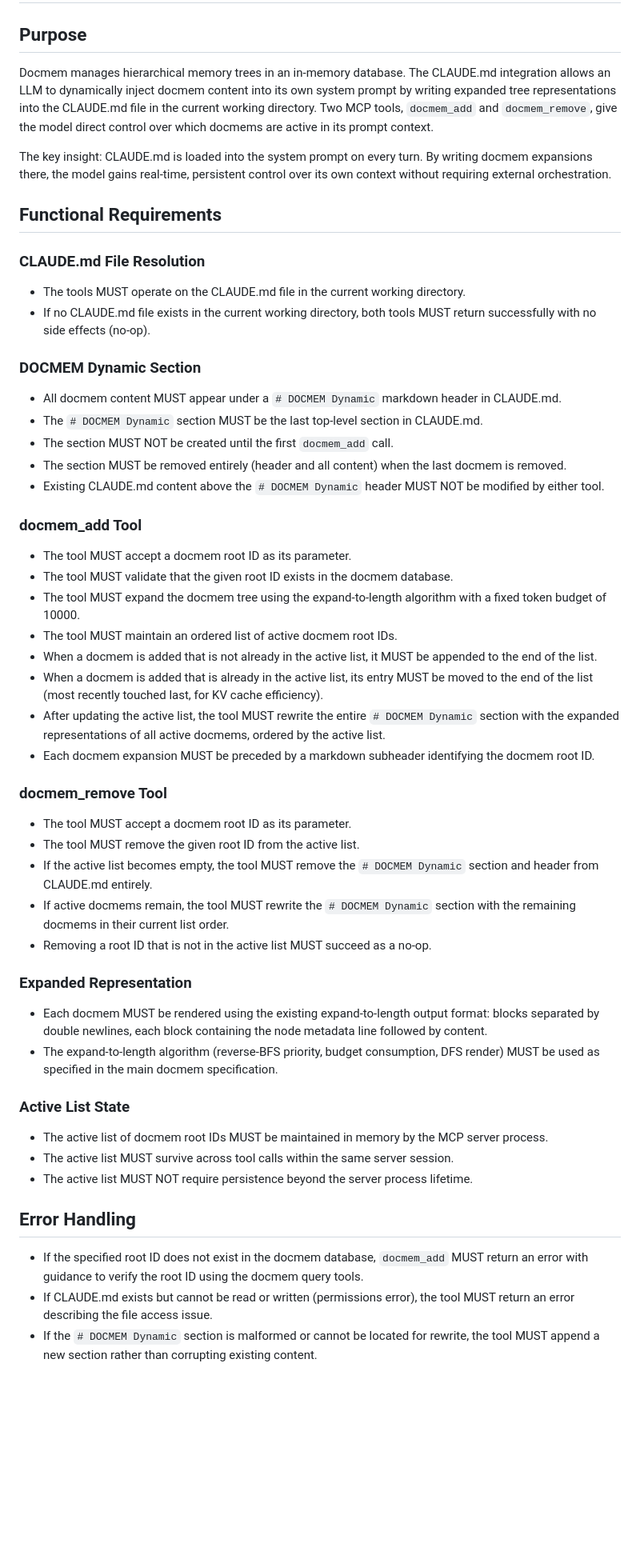
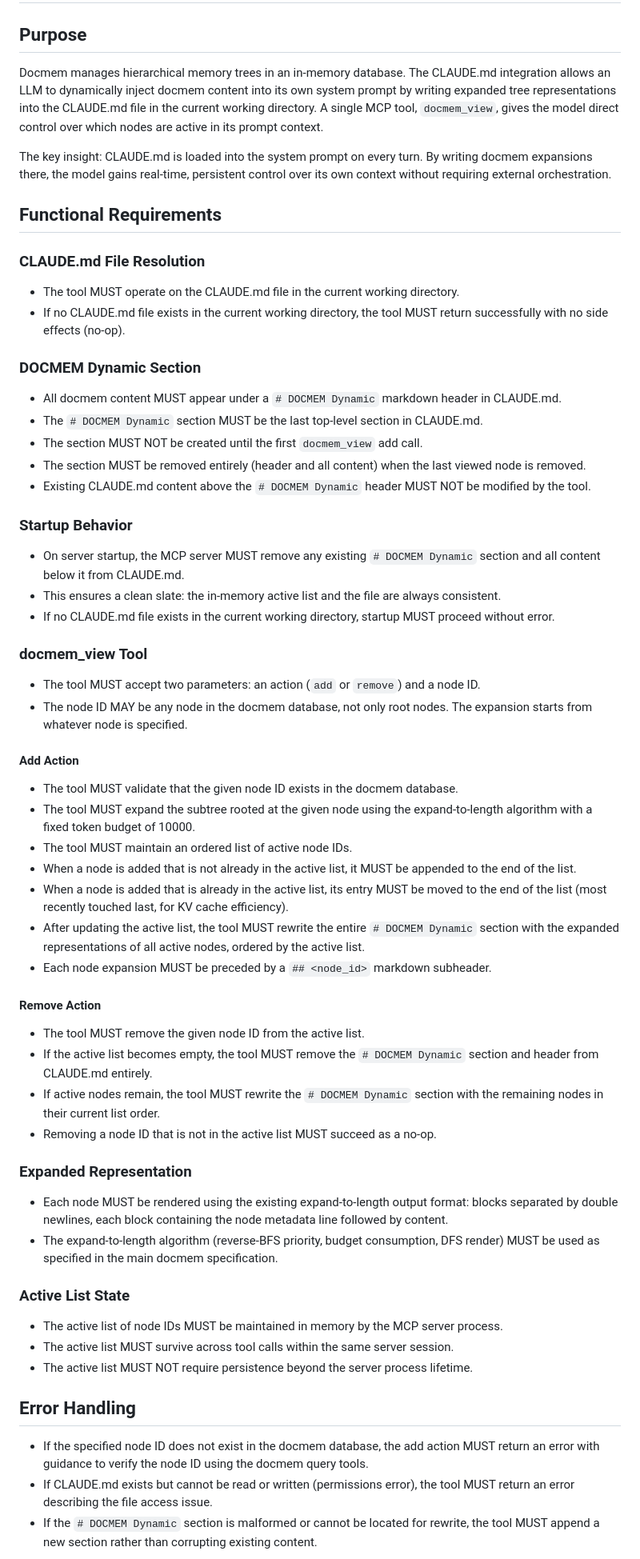
Before and after one commit to roby2358/mcp-wrappers, a Markdown page: docmem/SPEC_CLAUDE.md, the part around one of its changes. Shown at 80% size. Drawn GitHub-style; blank space fills up the shorter version.

Commit message:
docmem docmem_view as one tool, allow any node, clean up at startup

```diff
--- a/docmem/SPEC_CLAUDE.md
+++ b/docmem/SPEC_CLAUDE.md
@@ -2,7 +2,7 @@
 
 ## Purpose
 
-Docmem manages hierarchical memory trees in an in-memory database. The CLAUDE.md integration allows an LLM to dynamically inject docmem content into its own system prompt by writing expanded tree representations into the CLAUDE.md file in the current working directory. Two MCP tools, `docmem_add` and `docmem_remove`, give the model direct control over which docmems are active in its prompt context.
+Docmem manages hierarchical memory trees in an in-memory database. The CLAUDE.md integration allows an LLM to dynamically inject docmem content into its own system prompt by writing expanded tree representations into the CLAUDE.md file in the current working directory. A single MCP tool, `docmem_view`, gives the model direct control over which nodes are active in its prompt context.
 
 The key insight: CLAUDE.md is loaded into the system prompt on every turn. By writing docmem expansions there, the model gains real-time, persistent control over its own context without requiring external orchestration.
 
@@ -10,50 +10,59 @@ The key insight: CLAUDE.md is loaded into the system prompt on every turn. By wr
 
 ### CLAUDE.md File Resolution
 
-- The tools MUST operate on the CLAUDE.md file in the current working directory.
-- If no CLAUDE.md file exists in the current working directory, both tools MUST return successfully with no side effects (no-op).
+- The tool MUST operate on the CLAUDE.md file in the current working directory.
+- If no CLAUDE.md file exists in the current working directory, the tool MUST return successfully with no side effects (no-op).
 
 ### DOCMEM Dynamic Section
 
 - All docmem content MUST appear under a `# DOCMEM Dynamic` markdown header in CLAUDE.md.
 - The `# DOCMEM Dynamic` section MUST be the last top-level section in CLAUDE.md.
-- The section MUST NOT be created until the first `docmem_add` call.
-- The section MUST be removed entirely (header and all content) when the last docmem is removed.
-- Existing CLAUDE.md content above the `# DOCMEM Dynamic` header MUST NOT be modified by either tool.
+- The section MUST NOT be created until the first `docmem_view` add call.
+- The section MUST be removed entirely (header and all content) when the last viewed node is removed.
+- Existing CLAUDE.md content above the `# DOCMEM Dynamic` header MUST NOT be modified by the tool.
 
-### docmem_add Tool
+### Startup Behavior
 
-- The tool MUST accept a docmem root ID as its parameter.
-- The tool MUST validate that the given root ID exists in the docmem database.
-- The tool MUST expand the docmem tree using the expand-to-length algorithm with a fixed token budget of 10000.
-- The tool MUST maintain an ordered list of active docmem root IDs.
-- When a docmem is added that is not already in the active list, it MUST be appended to the end of the list.
-- When a docmem is added that is already in the active list, its entry MUST be moved to the end of the list (most recently touched last, for KV cache efficiency).
-- After updating the active list, the tool MUST rewrite the entire `# DOCMEM Dynamic` section with the expanded representations of all active docmems, ordered by the active list.
-- Each docmem expansion MUST be preceded by a markdown subheader identifying the docmem root ID.
+- On server startup, the MCP server MUST remove any existing `# DOCMEM Dynamic` section and all content below it from CLAUDE.md.
+- This ensures a clean slate: the in-memory active list and the file are always consistent.
+- If no CLAUDE.md file exists in the current working directory, startup MUST proceed without error.
 
-### docmem_remove Tool
+### docmem_view Tool
 
-- The tool MUST accept a docmem root ID as its parameter.
-- The tool MUST remove the given root ID from the active list.
+- The tool MUST accept two parameters: an action (`add` or `remove`) and a node ID.
+- The node ID MAY be any node in the docmem database, not only root nodes. The expansion starts from whatever node is specified.
+
+#### Add Action
+
+- The tool MUST validate that the given node ID exists in the docmem database.
+- The tool MUST expand the subtree rooted at the given node using the expand-to-length algorithm with a fixed token budget of 10000.
+- The tool MUST maintain an ordered list of active node IDs.
+- When a node is added that is not already in the active list, it MUST be appended to the end of the list.
+- When a node is added that is already in the active list, its entry MUST be moved to the end of the list (most recently touched last, for KV cache efficiency).
+- After updating the active list, the tool MUST rewrite the entire `# DOCMEM Dynamic` section with the expanded representations of all active nodes, ordered by the active list.
+- Each node expansion MUST be preceded by a `## <node_id>` markdown subheader.
+
+#### Remove Action
+
+- The tool MUST remove the given node ID from the active list.
 - If the active list becomes empty, the tool MUST remove the `# DOCMEM Dynamic` section and header from CLAUDE.md entirely.
-- If active docmems remain, the tool MUST rewrite the `# DOCMEM Dynamic` section with the remaining docmems in their current list order.
-- Removing a root ID that is not in the active list MUST succeed as a no-op.
+- If active nodes remain, the tool MUST rewrite the `# DOCMEM Dynamic` section with the remaining nodes in their current list order.
+- Removing a node ID that is not in the active list MUST succeed as a no-op.
 
 ### Expanded Representation
 
-- Each docmem MUST be rendered using the existing expand-to-length output format: blocks separated by double newlines, each block containing the node metadata line followed by content.
+- Each node MUST be rendered using the existing expand-to-length output format: blocks separated by double newlines, each block containing the node metadata line followed by content.
 - The expand-to-length algorithm (reverse-BFS priority, budget consumption, DFS render) MUST be used as specified in the main docmem specification.
 
 ### Active List State
 
-- The active list of docmem root IDs MUST be maintained in memory by the MCP server process.
+- The active list of node IDs MUST be maintained in memory by the MCP server process.
 - The active list MUST survive across tool calls within the same server session.
 - The active list MUST NOT require persistence beyond the server process lifetime.
 
 ## Error Handling
 
-- If the specified root ID does not exist in the docmem database, `docmem_add` MUST return an error with guidance to verify the root ID using the docmem query tools.
+- If the specified node ID does not exist in the docmem database, the add action MUST return an error with guidance to verify the node ID using the docmem query tools.
 - If CLAUDE.md exists but cannot be read or written (permissions error), the tool MUST return an error describing the file access issue.
 - If the `# DOCMEM Dynamic` section is malformed or cannot be located for rewrite, the tool MUST append a new section rather than corrupting existing content.
 
```
Also changed, not shown: other parts of docmem/SPEC_CLAUDE.md (+3 -2 lines).
